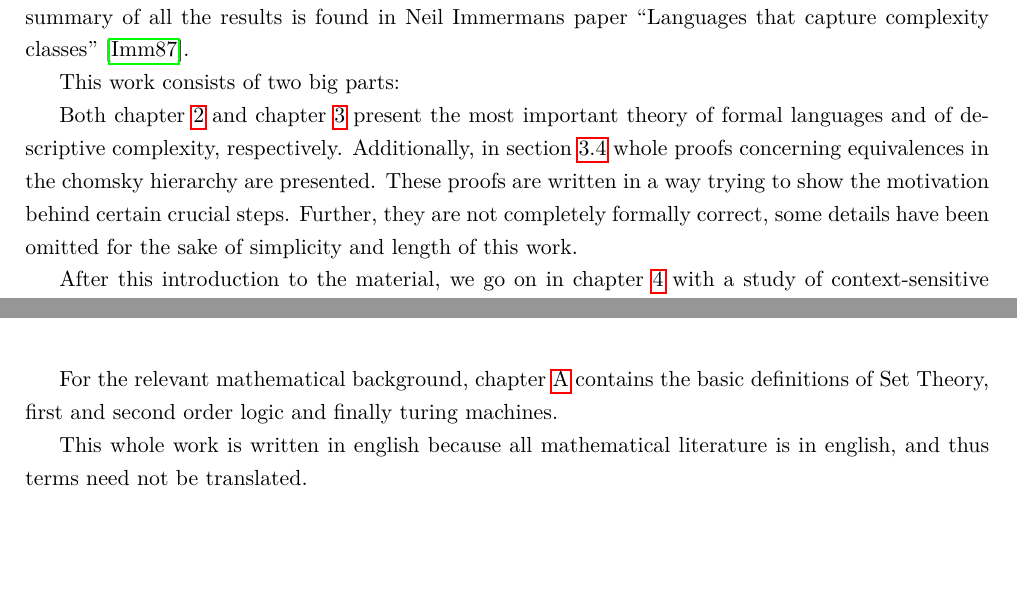
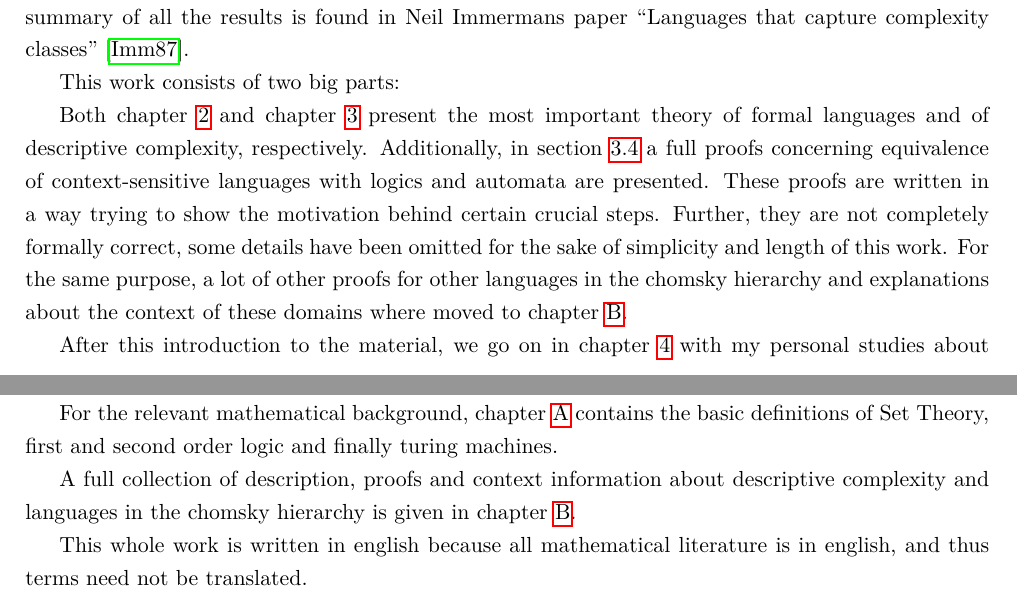
Before and after one commit to 42kangaroo/maturarbeit-documentation, a LaTeX thesis (MA-Documentation.tex, which reads einleitung.tex): two parts of pages 5 and 6 of 47, joined at a grey line, cut so that both start at the same text, the shorter picture padded with empty space. Compiled offline with pdfLaTeX.

Commit message:
update introduction

```diff
--- a/einleitung.tex
+++ b/einleitung.tex
@@ -27,11 +27,9 @@ A great summary of all the results is found in Neil Immermans paper ``Languages
 This work consists of two big parts:
 
 Both \cref{ch:formal-languages} and \cref{ch:descriptive-complexity} present the most important theory of formal languages and of descriptive complexity, respectively.
-Additionally, in \cref{sec:results-concerning-the-chomsky-hierarchy} whole proofs concerning equivalences in the chomsky hierarchy are presented.
+Additionally, in \cref{sec:results-concerning-the-chomsky-hierarchy} a full proofs concerning equivalence of context-sensitive languages with logics and automata are presented.
 These proofs are written in a way trying to show the motivation behind certain crucial steps.
 Further, they are not completely formally correct, some details have been omitted for the sake of simplicity and length of this work.
+For the same purpose, a lot of other proofs for other languages in the chomsky hierarchy and explanations about the context of these domains where moved to \cref{ch:mathematical-context-and-further-proofs}.
 
-After this introduction to the material, we go on in \cref{ch:personal-contribution} with a study of context-sensitive languages and formalisms in first-order logic.
-Then, the relevant results are summarised in \cref{ch:results}.
-Finally, in \cref{ch:conclusion-and-direction} we discuss further possibilities of research.
-% TODO more exactly when done
+After this introduction to the material, we go on in \cref{ch:personal-contribution} with my personal studies about connections between first order logic and context-sensitive language.
@@ -38,4 +43,7 @@ Finally, in \cref{ch:conclusion-and-direction} we discuss further possibilities
+A reflection about the working process is presented, and finally we discuss further possibilities of research.
 
 For the relevant mathematical background, \cref{ch:mathematical-background} contains the basic definitions of Set Theory, first and second order logic and finally turing machines.
 
+A full collection of description, proofs and context information about descriptive complexity and languages in the chomsky hierarchy is given in \cref{ch:mathematical-context-and-further-proofs}.
+
 This whole work is written in english because all mathematical literature is in english, and thus terms need not be translated.
```
Also changed, not shown: out/MA-Documentation.pdf, einleitung.tex (7 more changed lines).
